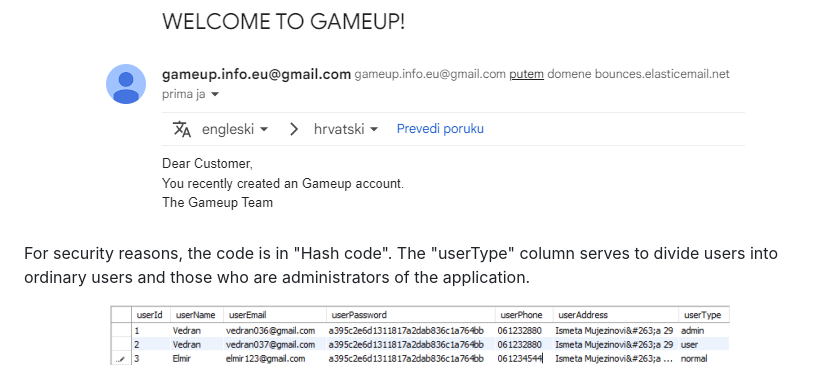
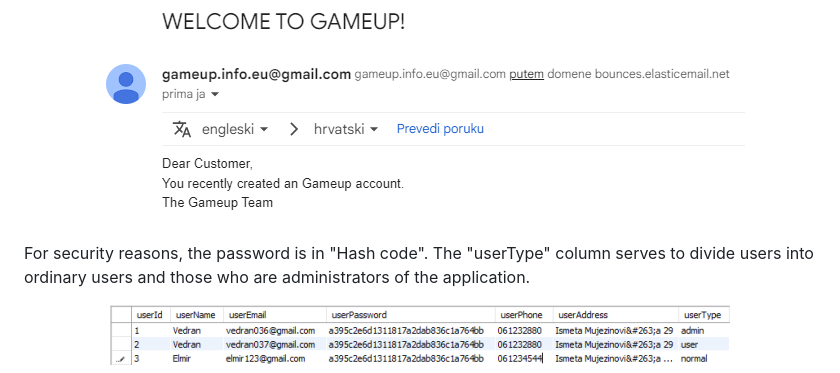
Before and after one commit to eloom13/FullStack-Gaming-Shopping-Cart, a Markdown page: README.md, the part around the change. GitHub-like rendering.

```diff
--- a/README.md
+++ b/README.md
@@ -41,7 +41,7 @@ The topic of my graduation project in 2022 is a web application for the sale of
   <img src="https://github.com/eloom13/FullStack-Gaming-Shopping-Cart/blob/main/readme_images/4..png">
 </p>
 
-For security reasons, the code is in "Hash code".
+For security reasons, the password is in "Hash code".
 The "userType" column serves to divide users into ordinary users and those who are administrators of the application.
 
 <p align="center">
```
